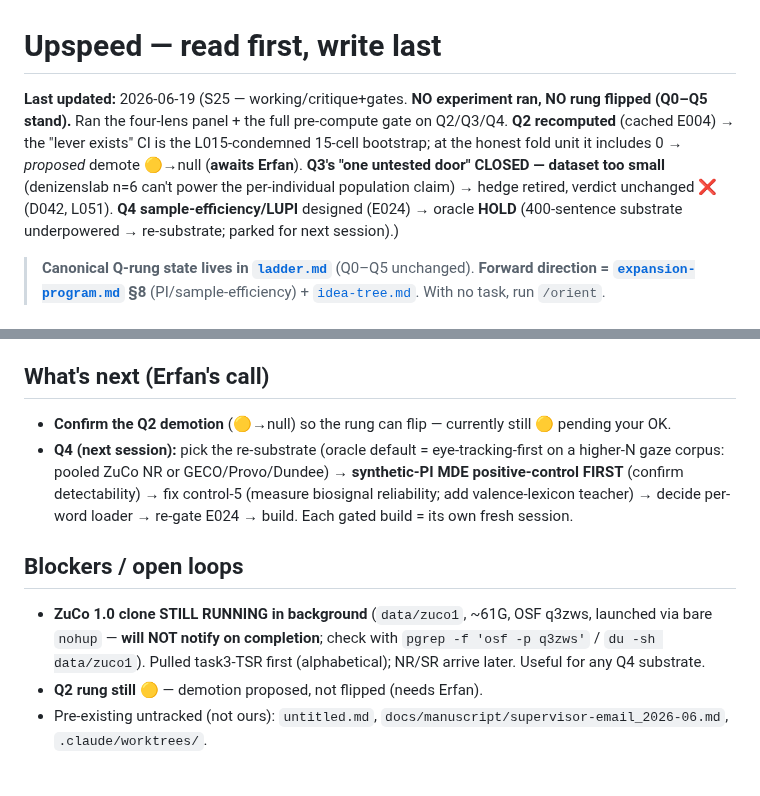
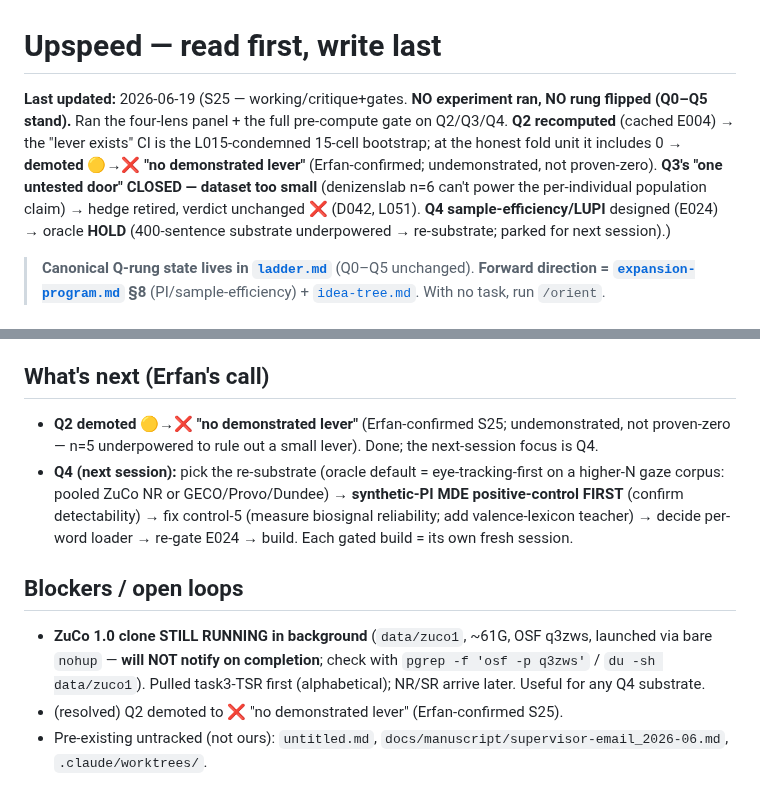
Before and after one commit to MohammadErfan-Jabbari/brain-alignment, a Markdown page: docs/upspeed.md, 2 parts joined by grey strips. GitHub-like rendering.

```diff
--- a/docs/upspeed.md
+++ b/docs/upspeed.md
@@ -1,6 +1,6 @@
 # Upspeed — read first, write last
 
-**Last updated:** 2026-06-19 (S25 — working/critique+gates. **NO experiment ran, NO rung flipped (Q0–Q5 stand).** Ran the four-lens panel + the full pre-compute gate on Q2/Q3/Q4. **Q2 recomputed** (cached E004) → the "lever exists" CI is the L015-condemned 15-cell bootstrap; at the honest fold unit it includes 0 → *proposed* demote 🟡→null (**awaits Erfan**). **Q3's "one untested door" CLOSED — dataset too small** (denizenslab n=6 can't power the per-individual population claim) → hedge retired, verdict unchanged ❌ (D042, L051). **Q4 sample-efficiency/LUPI** designed (E024) → oracle **HOLD** (400-sentence substrate underpowered → re-substrate; parked for next session).)
+**Last updated:** 2026-06-19 (S25 — working/critique+gates. **NO experiment ran, NO rung flipped (Q0–Q5 stand).** Ran the four-lens panel + the full pre-compute gate on Q2/Q3/Q4. **Q2 recomputed** (cached E004) → the "lever exists" CI is the L015-condemned 15-cell bootstrap; at the honest fold unit it includes 0 → **demoted 🟡→❌ "no demonstrated lever"** (Erfan-confirmed; undemonstrated, not proven-zero). **Q3's "one untested door" CLOSED — dataset too small** (denizenslab n=6 can't power the per-individual population claim) → hedge retired, verdict unchanged ❌ (D042, L051). **Q4 sample-efficiency/LUPI** designed (E024) → oracle **HOLD** (400-sentence substrate underpowered → re-substrate; parked for next session).)
 
 > **Canonical Q-rung state lives in [`ladder.md`](ladder.md)** (Q0–Q5 unchanged). **Forward direction = [`expansion-program.md`](expansion-program.md) §8** (PI/sample-efficiency) + [`idea-tree.md`](idea-tree.md). With no task, run `/orient`.
 
@@ -12,12 +12,12 @@
 - **Forks (Erfan):** Fork 1=(a) then killed-for-size; Fork 2 = **on-roadmap** (eye-tracking-first + GECO/Provo are already in §8/idea-tree T1.3; synthetic-PI MDE positive-control is the L048 rigor step).
 
 ## What's next (Erfan's call)
-- **Confirm the Q2 demotion** (🟡→null) so the rung can flip — currently still 🟡 pending your OK.
+- **Q2 demoted 🟡→❌ "no demonstrated lever"** (Erfan-confirmed S25; undemonstrated, not proven-zero — n=5 underpowered to rule out a small lever). Done; the next-session focus is Q4.
 - **Q4 (next session):** pick the re-substrate (oracle default = eye-tracking-first on a higher-N gaze corpus: pooled ZuCo NR or GECO/Provo/Dundee) → **synthetic-PI MDE positive-control FIRST** (confirm detectability) → fix control-5 (measure biosignal reliability; add valence-lexicon teacher) → decide per-word loader → re-gate E024 → build. Each gated build = its own fresh session.
 
 ## Blockers / open loops
 - **ZuCo 1.0 clone STILL RUNNING in background** (`data/zuco1`, ~61G, OSF q3zws, launched via bare `nohup` — **will NOT notify on completion**; check with `pgrep -f 'osf -p q3zws'` / `du -sh data/zuco1`). Pulled task3-TSR first (alphabetical); NR/SR arrive later. Useful for any Q4 substrate.
-- **Q2 rung still 🟡** — demotion proposed, not flipped (needs Erfan).
+- (resolved) Q2 demoted to ❌ "no demonstrated lever" (Erfan-confirmed S25).
 - Pre-existing untracked (not ours): `untitled.md`, `docs/manuscript/supervisor-email_2026-06.md`, `.claude/worktrees/`.
 
 ## Key facts
```
Also changed, not shown: docs/experiments/E004_brain-loss-lever-test.md (+31 -1 lines), docs/ladder.md (+3 -3 lines).
